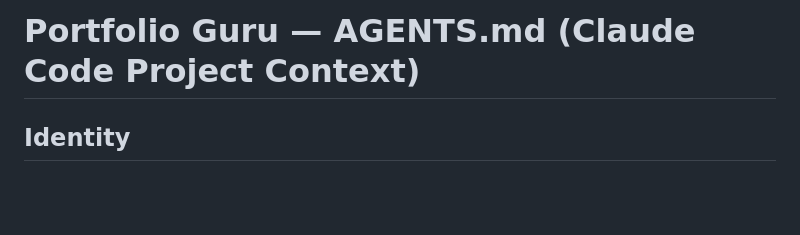
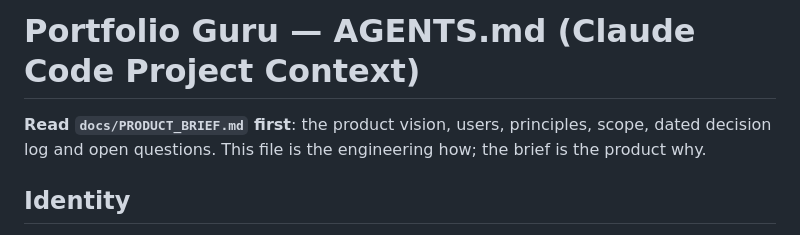
Before and after one commit to moeedahmed/portfolio-guru, a Markdown page: AGENTS.md, the part around one of its changes. Rendered like a GitHub page; blank space fills up the shorter version.

```diff
--- a/AGENTS.md
+++ b/AGENTS.md
@@ -1,4 +1,6 @@
 # Portfolio Guru — AGENTS.md (Claude Code Project Context)
+
+**Read `docs/PRODUCT_BRIEF.md` first**: the product vision, users, principles, scope, dated decision log and open questions. This file is the engineering how; the brief is the product why.
 
 ## Identity
 
```
Also changed, not shown: other parts of AGENTS.md (+2 -0 lines), docs/PRODUCT_BRIEF.md (added, +145 -0 lines).
